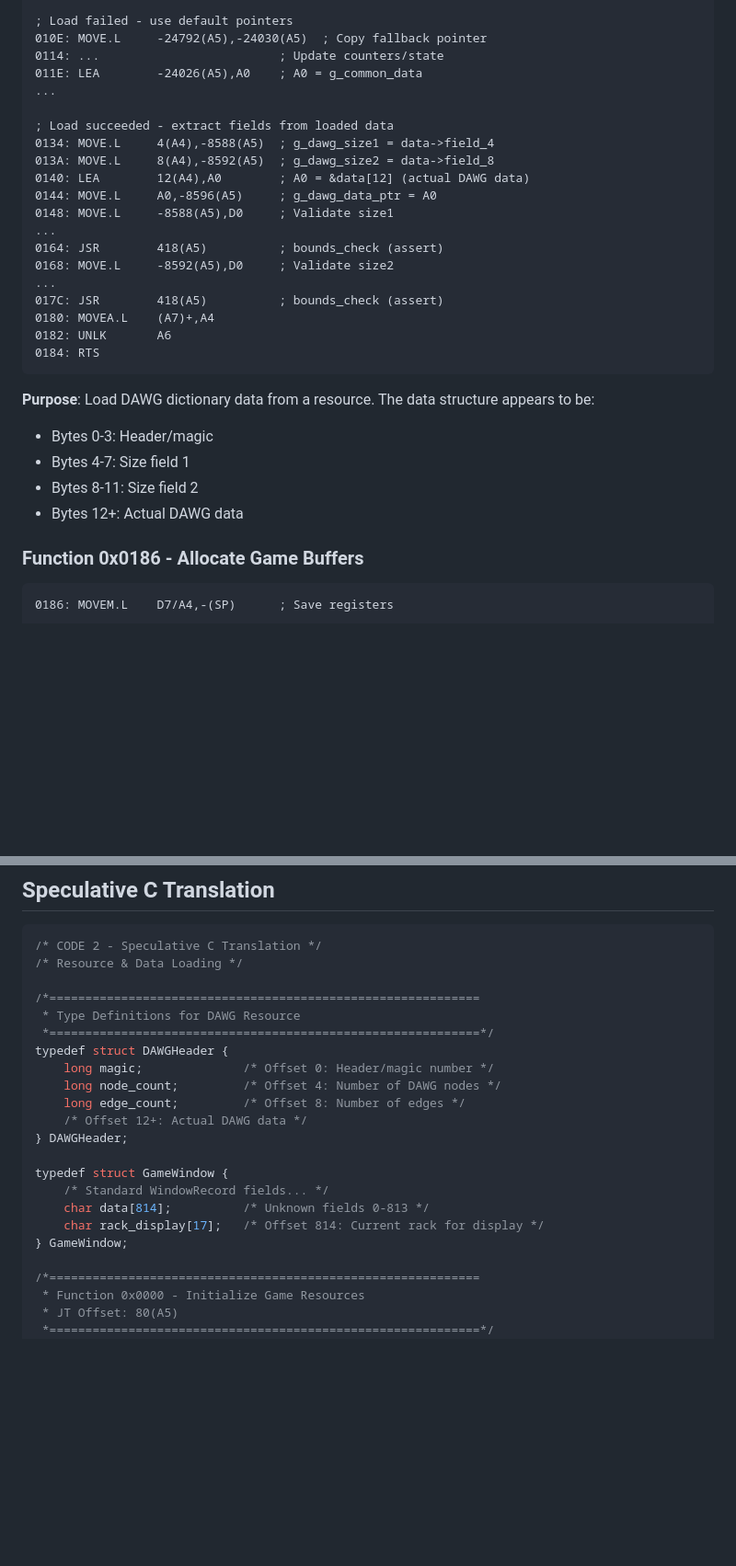
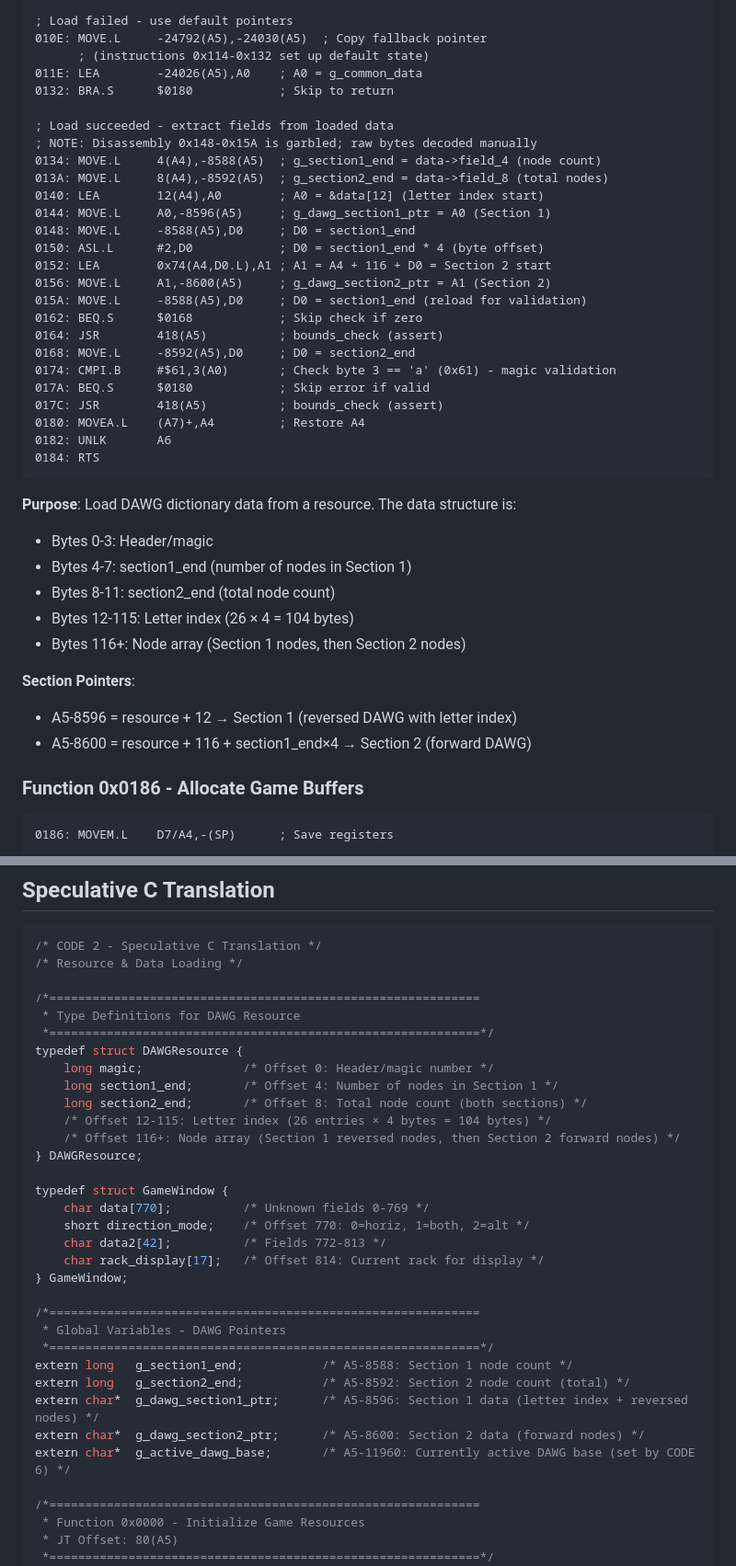
Before and after one commit to olaugh/mac-maven-analysis, a Markdown page: analysis/detailed/code2_detailed.md, 2 parts joined by grey strips. Shown at 92% size. GitHub-like rendering; blank space fills up the shorter version.

````diff
--- a/analysis/detailed/code2_detailed.md
+++ b/analysis/detailed/code2_detailed.md
@@ -137,31 +139,42 @@ Boolean handle_event(void* param1, EventRecord* event, WindowPtr window) {
 
 ; Load failed - use default pointers
 010E: MOVE.L     -24792(A5),-24030(A5)  ; Copy fallback pointer
-0114: ...                         ; Update counters/state
+      ; (instructions 0x114-0x132 set up default state)
 011E: LEA        -24026(A5),A0    ; A0 = g_common_data
-...
+0132: BRA.S      $0180            ; Skip to return
 
 ; Load succeeded - extract fields from loaded data
-0134: MOVE.L     4(A4),-8588(A5)  ; g_dawg_size1 = data->field_4
-013A: MOVE.L     8(A4),-8592(A5)  ; g_dawg_size2 = data->field_8
-0140: LEA        12(A4),A0        ; A0 = &data[12] (actual DAWG data)
-0144: MOVE.L     A0,-8596(A5)     ; g_dawg_data_ptr = A0
-0148: MOVE.L     -8588(A5),D0     ; Validate size1
-...
+; NOTE: Disassembly 0x148-0x15A is garbled; raw bytes decoded manually
+0134: MOVE.L     4(A4),-8588(A5)  ; g_section1_end = data->field_4 (node count)
+013A: MOVE.L     8(A4),-8592(A5)  ; g_section2_end = data->field_8 (total nodes)
+0140: LEA        12(A4),A0        ; A0 = &data[12] (letter index start)
+0144: MOVE.L     A0,-8596(A5)     ; g_dawg_section1_ptr = A0 (Section 1)
+0148: MOVE.L     -8588(A5),D0     ; D0 = section1_end
+0150: ASL.L      #2,D0            ; D0 = section1_end * 4 (byte offset)
+0152: LEA        0x74(A4,D0.L),A1 ; A1 = A4 + 116 + D0 = Section 2 start
+0156: MOVE.L     A1,-8600(A5)     ; g_dawg_section2_ptr = A1 (Section 2)
+015A: MOVE.L     -8588(A5),D0     ; D0 = section1_end (reload for validation)
+0162: BEQ.S      $0168            ; Skip check if zero
 0164: JSR        418(A5)          ; bounds_check (assert)
-0168: MOVE.L     -8592(A5),D0     ; Validate size2
-...
+0168: MOVE.L     -8592(A5),D0     ; D0 = section2_end
+0174: CMPI.B     #$61,3(A0)       ; Check byte 3 == 'a' (0x61) - magic validation
+017A: BEQ.S      $0180            ; Skip error if valid
 017C: JSR        418(A5)          ; bounds_check (assert)
-0180: MOVEA.L    (A7)+,A4
+0180: MOVEA.L    (A7)+,A4         ; Restore A4
 0182: UNLK       A6
 0184: RTS
 ```
 
-**Purpose**: Load DAWG dictionary data from a resource. The data structure appears to be:
+**Purpose**: Load DAWG dictionary data from a resource. The data structure is:
 - Bytes 0-3: Header/magic
-- Bytes 4-7: Size field 1
-- Bytes 8-11: Size field 2
-- Bytes 12+: Actual DAWG data
+- Bytes 4-7: section1_end (number of nodes in Section 1)
+- Bytes 8-11: section2_end (total node count)
+- Bytes 12-115: Letter index (26 × 4 = 104 bytes)
+- Bytes 116+: Node array (Section 1 nodes, then Section 2 nodes)
+
+**Section Pointers**:
+- A5-8596 = resource + 12 → Section 1 (reversed DAWG with letter index)
+- A5-8600 = resource + 116 + section1_end×4 → Section 2 (forward DAWG)
 
 ### Function 0x0186 - Allocate Game Buffers
 
@@ -361,18 +389,29 @@ The patterns are clear Mac Toolbox usage:
 /*============================================================
  * Type Definitions for DAWG Resource
  *============================================================*/
-typedef struct DAWGHeader {
+typedef struct DAWGResource {
     long magic;              /* Offset 0: Header/magic number */
-    long node_count;         /* Offset 4: Number of DAWG nodes */
-    long edge_count;         /* Offset 8: Number of edges */
-    /* Offset 12+: Actual DAWG data */
-} DAWGHeader;
+    long section1_end;       /* Offset 4: Number of nodes in Section 1 */
+    long section2_end;       /* Offset 8: Total node count (both sections) */
+    /* Offset 12-115: Letter index (26 entries × 4 bytes = 104 bytes) */
+    /* Offset 116+: Node array (Section 1 reversed nodes, then Section 2 forward nodes) */
+} DAWGResource;
 
 typedef struct GameWindow {
-    /* Standard WindowRecord fields... */
-    char data[814];          /* Unknown fields 0-813 */
+    char data[770];          /* Unknown fields 0-769 */
+    short direction_mode;    /* Offset 770: 0=horiz, 1=both, 2=alt */
+    char data2[42];          /* Fields 772-813 */
     char rack_display[17];   /* Offset 814: Current rack for display */
 } GameWindow;
+
+/*============================================================
+ * Global Variables - DAWG Pointers
+ *============================================================*/
+extern long   g_section1_end;           /* A5-8588: Section 1 node count */
+extern long   g_section2_end;           /* A5-8592: Section 2 node count (total) */
+extern char*  g_dawg_section1_ptr;      /* A5-8596: Section 1 data (letter index + reversed nodes) */
+extern char*  g_dawg_section2_ptr;      /* A5-8600: Section 2 data (forward nodes) */
+extern char*  g_active_dawg_base;       /* A5-11960: Currently active DAWG base (set by CODE 6) */
 
 /*============================================================
  * Function 0x0000 - Initialize Game Resources
````
Also changed, not shown: other parts of analysis/detailed/code2_detailed.md (+43 -21 lines), analysis/detailed/code15_detailed.md (+12 -3 lines), analysis/detailed/code6_detailed.md (+67 -52 lines).
